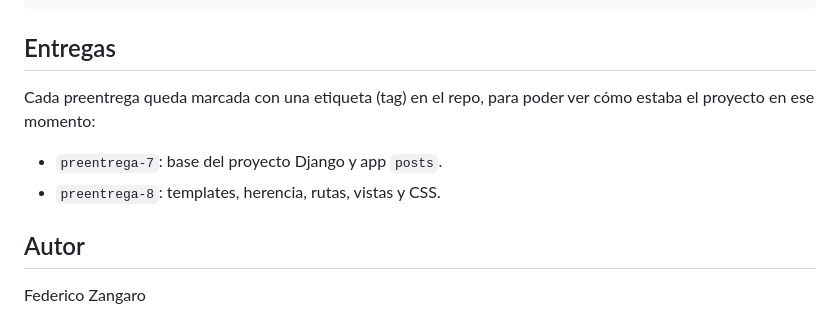
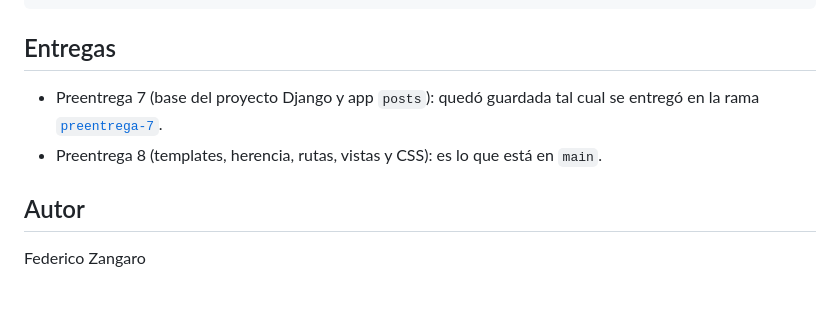
Before and after one commit to Federicoz21/Blog_django, a Markdown page: README.md, the part around the change. Drawn GitHub-style; blank space fills up the shorter version.

Commit message:
Indicar en el README dónde quedó cada preentrega

```diff
--- a/README.md
+++ b/README.md
@@ -170,10 +170,8 @@ pip freeze | Out-File -Encoding ascii requirements.txt
 
 ## Entregas
 
-Cada preentrega queda marcada con una etiqueta (tag) en el repo, para poder ver cómo estaba el proyecto en ese momento:
-
-- `preentrega-7`: base del proyecto Django y app `posts`.
-- `preentrega-8`: templates, herencia, rutas, vistas y CSS.
+- Preentrega 7 (base del proyecto Django y app `posts`): quedó guardada tal cual se entregó en la rama [`preentrega-7`](https://github.com/Federicoz21/Blog_django/tree/preentrega-7).
+- Preentrega 8 (templates, herencia, rutas, vistas y CSS): es lo que está en `main`.
 
 ## Autor
 
```
